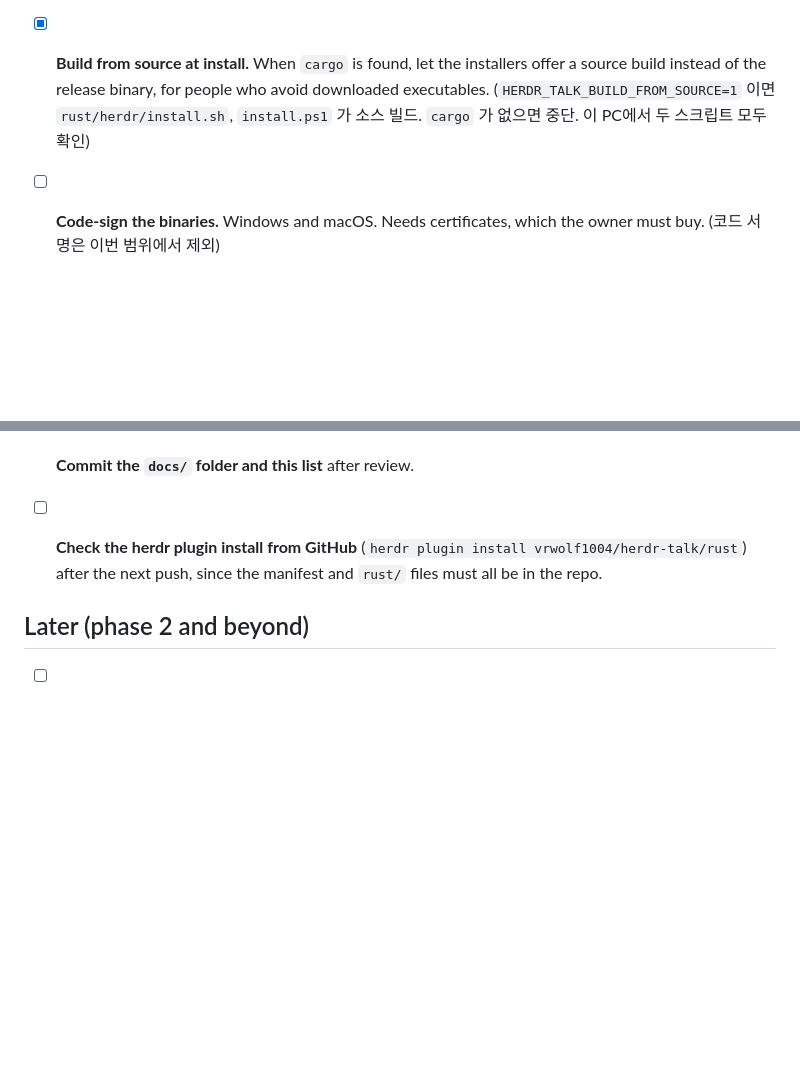
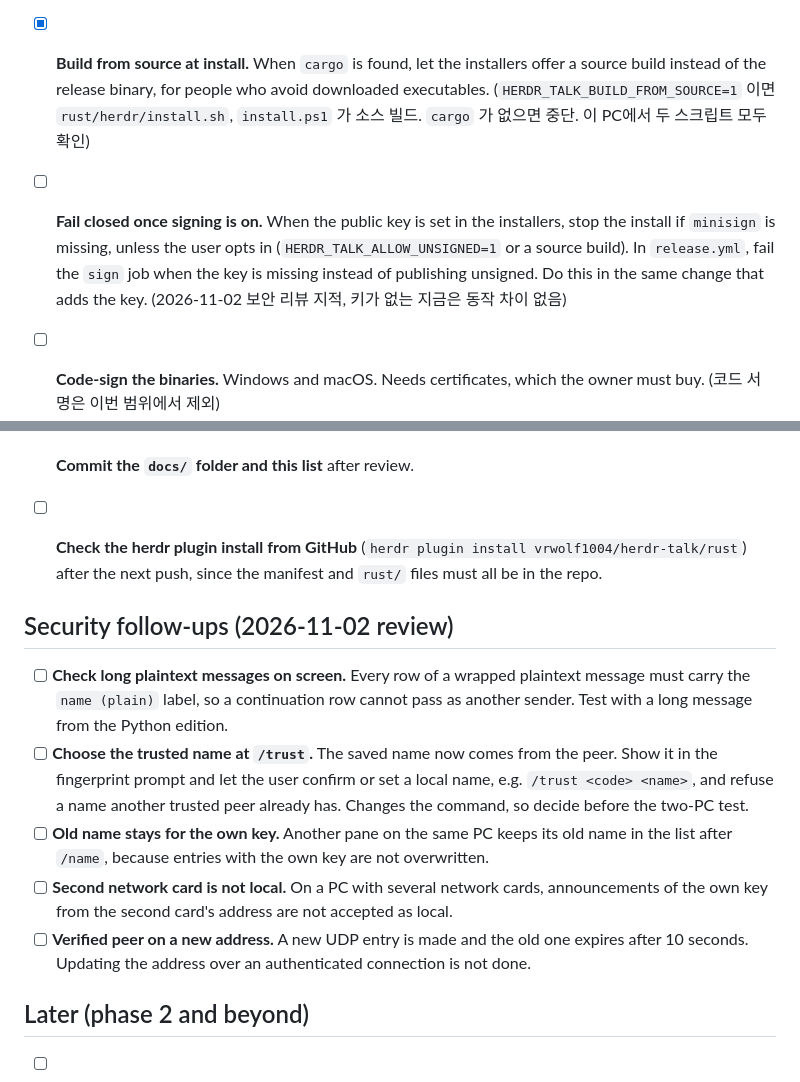
Before and after one commit to vrwolf1004/herdr-talk, a Markdown page: docs/todo.md, 2 parts joined by grey strips. Rendered like a GitHub page; blank space fills up the shorter version.

Commit message:
docs: record security review follow-ups and release status
Co-Authored-By: Claude Opus 5.5 <noreply@anthropic.com>

```diff
--- a/docs/todo.md
+++ b/docs/todo.md
@@ -58,6 +58,7 @@ Improvement list for herdr-talk. Items are grouped by area, most important first
 - [ ] **Check the Rust version on real setups.** Linux and macOS build and run, a chat between two PCs, the `open` action, and `herdr plugin link`. (이 PC(Windows): `open` 은 가짜 herdr CLI로 분할·실행 호출 순서를 확인, `plugin link --disabled` 로 액션 3개 등록 확인 후 unlink. 실제 herdr 세션에서 실행, 두 PC 채팅, Linux/macOS 는 미확인)
 - [x] **Keep `release.yml` actions updated.** `upload-rust-binary-action` is pinned to a commit SHA; add Dependabot. (`.github/dependabot.yml` 추가, github-actions 주간. 푸시 후 적용)
 - [x] **Build from source at install.** When `cargo` is found, let the installers offer a source build instead of the release binary, for people who avoid downloaded executables. (`HERDR_TALK_BUILD_FROM_SOURCE=1` 이면 `rust/herdr/install.sh`, `install.ps1` 가 소스 빌드. `cargo` 가 없으면 중단. 이 PC에서 두 스크립트 모두 확인)
+- [ ] **Fail closed once signing is on.** When the public key is set in the installers, stop the install if `minisign` is missing, unless the user opts in (`HERDR_TALK_ALLOW_UNSIGNED=1` or a source build). In `release.yml`, fail the `sign` job when the key is missing instead of publishing unsigned. Do this in the same change that adds the key. (2026-11-02 보안 리뷰 지적, 키가 없는 지금은 동작 차이 없음)
 - [ ] **Code-sign the binaries.** Windows and macOS. Needs certificates, which the owner must buy. (코드 서명은 이번 범위에서 제외)
 - [x] **Python edition.** Offer the Python plugin for people who avoid executables, installed from the `python/` folder of this repo. It stays plain text on the LAN, so Rust users must turn on plain-text peers to talk with it. (`python/` 플러그인 id `herdr-talk-python`, 도크 키 분리. 테스트 32개 통과, 두 판 동시 등록 확인. GitHub 설치는 푸시 후 확인)
 - [ ] **Sign the release checksum.** (2026-11-02: 0.7.0 은 서명 없이 낸다. 사용자가 위험을 알고 승인. 키가 없으면 sign 단계를 건너뛰고, 설치 스크립트는 SHA-256 만 확인) The installers download the checksum from the same release, so it does not catch a tampered release. Use sigstore or minisign and verify it in the installers. (minisign 으로 구현: 설치 스크립트가 서명을 먼저 검증. 이 PC에서 정상/변조/다른 키/키 없음 경우를 sh, ps1 모두 확인. 남은 일: 소유자가 `minisign -G` 로 키를 만들어 공개키를 `rust/herdr/install.sh`, `install.ps1` 에 넣고, 비밀키를 GitHub 비밀값 `MINISIGN_SECRET_KEY`, `MINISIGN_PASSWORD` 에 넣기)
@@ -68,6 +69,14 @@ Improvement list for herdr-talk. Items are grouped by area, most important first
 - [x] **Commit the `docs/` folder and this list** after review.
 - [ ] **Check the herdr plugin install from GitHub** (`herdr plugin install vrwolf1004/herdr-talk/rust`) after the next push, since the manifest and `rust/` files must all be in the repo.
 
+## Security follow-ups (2026-11-02 review)
+
+- [ ] **Check long plaintext messages on screen.** Every row of a wrapped plaintext message must carry the `name (plain)` label, so a continuation row cannot pass as another sender. Test with a long message from the Python edition.
+- [ ] **Choose the trusted name at `/trust`.** The saved name now comes from the peer. Show it in the fingerprint prompt and let the user confirm or set a local name, e.g. `/trust <code> <name>`, and refuse a name another trusted peer already has. Changes the command, so decide before the two-PC test.
+- [ ] **Old name stays for the own key.** Another pane on the same PC keeps its old name in the list after `/name`, because entries with the own key are not overwritten.
+- [ ] **Second network card is not local.** On a PC with several network cards, announcements of the own key from the second card's address are not accepted as local.
+- [ ] **Verified peer on a new address.** A new UDP entry is made and the old one expires after 10 seconds. Updating the address over an authenticated connection is not done.
+
 ## Later (phase 2 and beyond)
 
 - [ ] Chat across the internet through Supabase, with end-to-end encryption.
```
Also changed, not shown: docs/rust-roadmap.md (+1 -1 lines).
